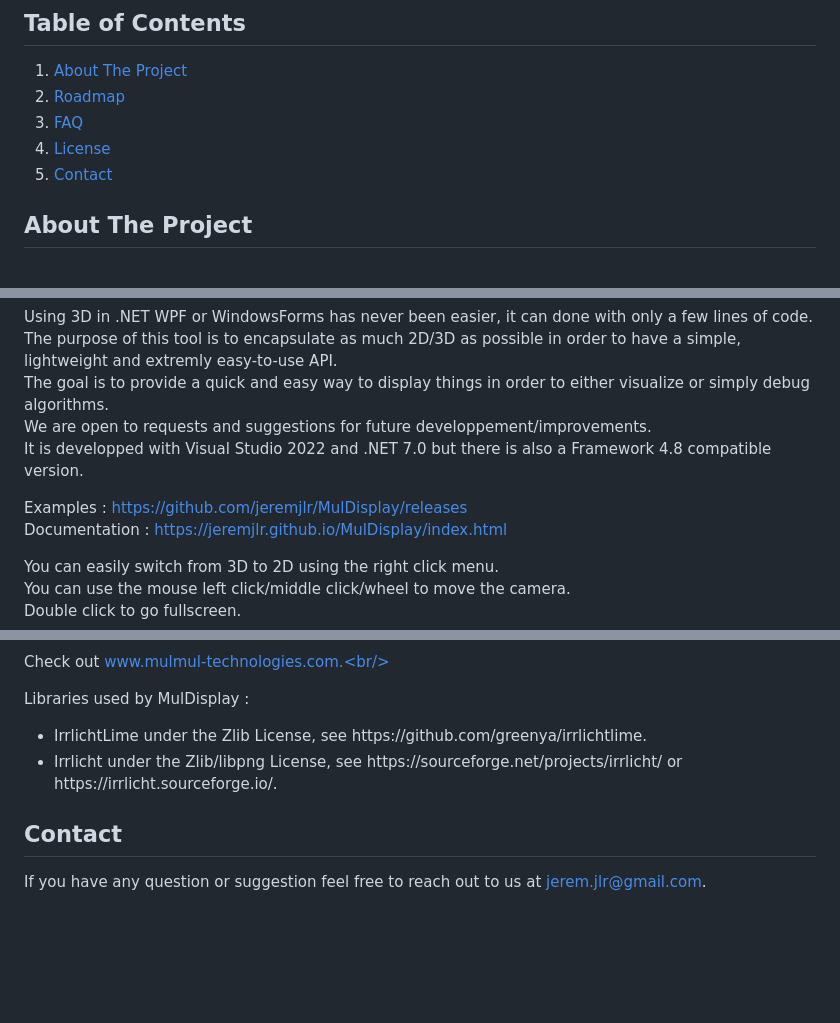
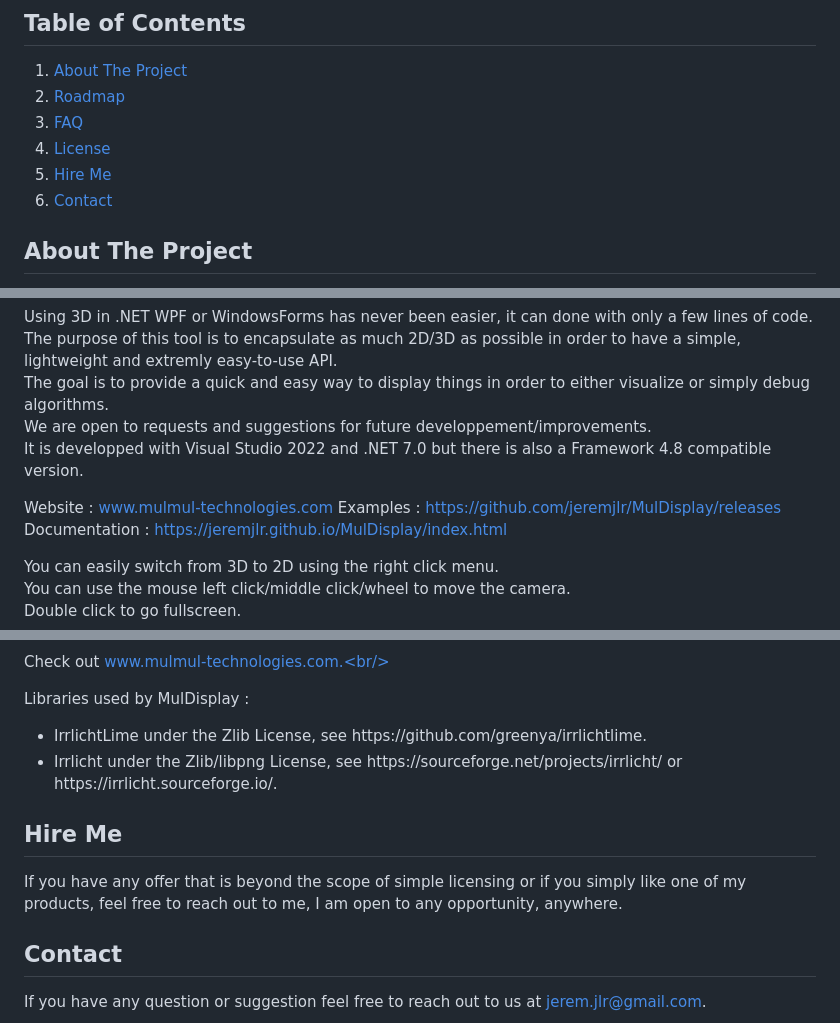
Before and after one commit to jeremjlr/MulDisplay, a Markdown page: README.md, 3 parts joined by grey strips. Rendered like a GitHub page; blank space fills up the shorter version.

```diff
--- a/README.md
+++ b/README.md
@@ -9,6 +9,7 @@ MulDisplay is a .NET all in one (2D/3D) display API designed as a debugging/disp
   <li><a href="#roadmap">Roadmap</a></li>
   <li><a href="#faq">FAQ</a></li>
   <li><a href="#license">License</a></li>
+  <li><a href="#hire-me">Hire Me</a></li>
   <li><a href="#contact">Contact</a></li>
 </ol>
 
@@ -22,6 +23,7 @@ The goal is to provide a quick and easy way to display things in order to either
 We are open to requests and suggestions for future developpement/improvements.<br/>
 It is developped with Visual Studio 2022 and .NET 7.0 but there is also a Framework 4.8 compatible version.<br/>
 
+Website : www.mulmul-technologies.com
 Examples :  https://github.com/jeremjlr/MulDisplay/releases<br/>
 Documentation : https://jeremjlr.github.io/MulDisplay/index.html<br/>
 
@@ -74,5 +76,8 @@ Libraries used by MulDisplay :<br/>
   <li>Irrlicht under the Zlib/libpng License, see https://sourceforge.net/projects/irrlicht/ or https://irrlicht.sourceforge.io/.</li>
 </ul>
 
+## Hire Me
+If you have any offer that is beyond the scope of simple licensing or if you simply like one of my products, feel free to reach out to me, I am open to any opportunity, anywhere.
+
 ## Contact
 If you have any question or suggestion feel free to reach out to us at jerem.jlr@gmail.com.
```
